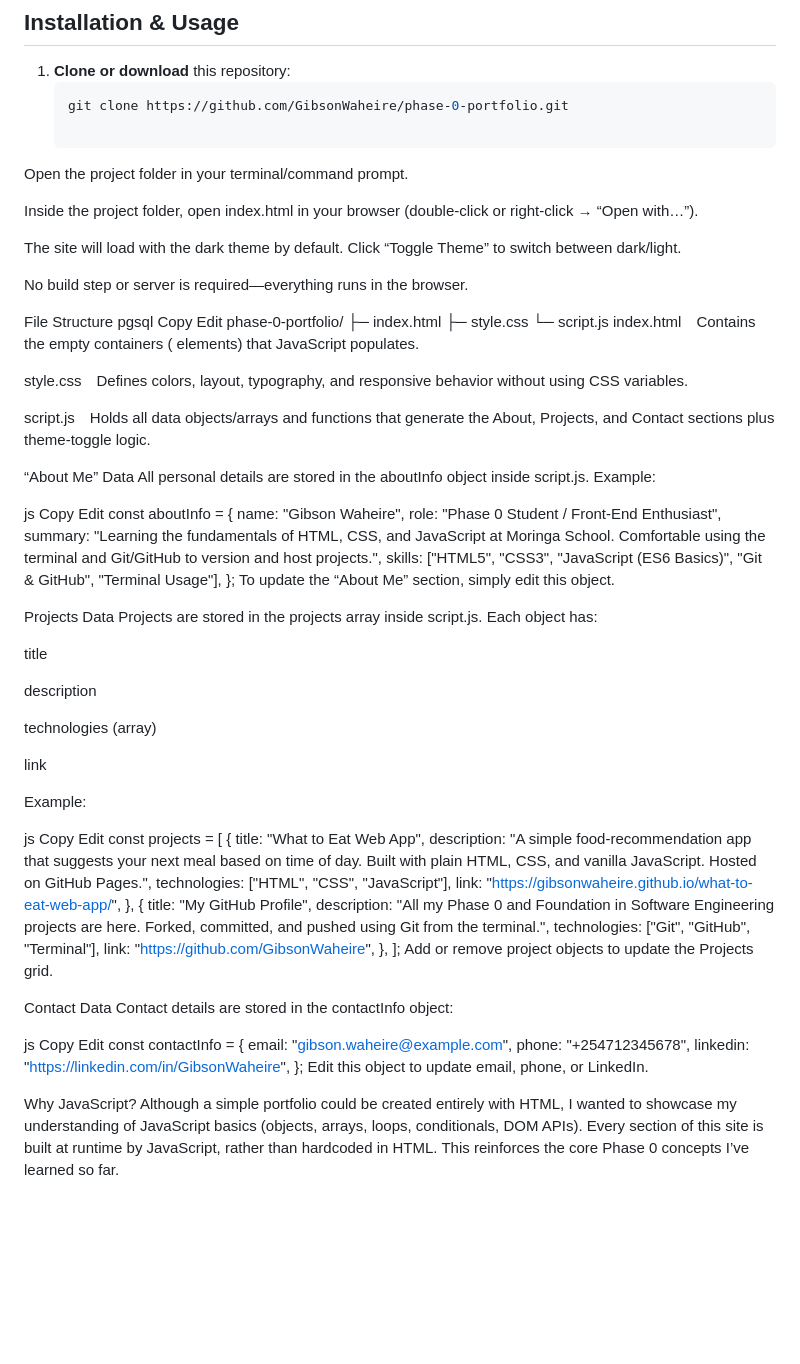
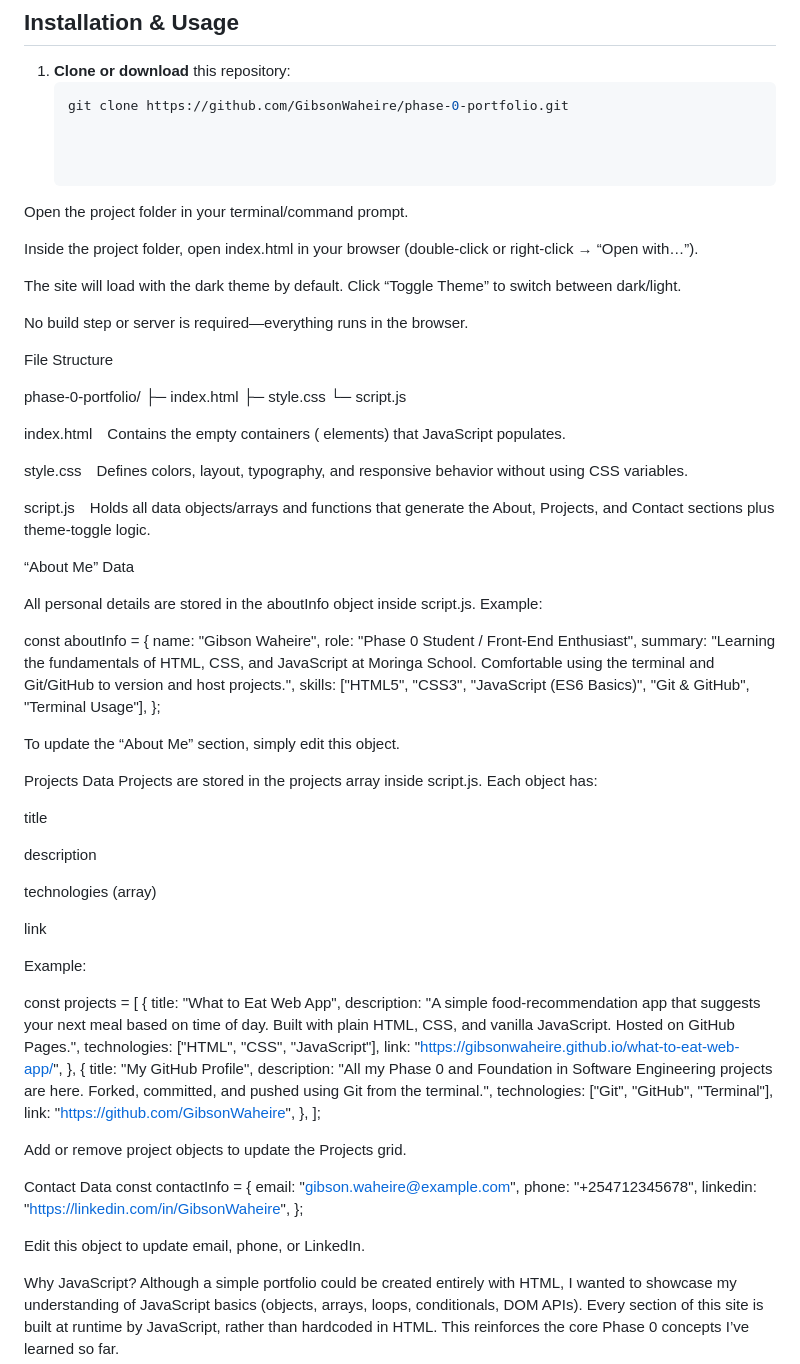
Before and after one commit to GibsonWaheire/Portfolio_Site-, a Markdown page: READme.md, the part around the change. Drawn GitHub-style; blank space fills up the shorter version.

````diff
--- a/READme.md
+++ b/READme.md
@@ -29,6 +29,8 @@ This is a personal portfolio website showcasing my skills in HTML, CSS, and Java
    ```bash
    git clone https://github.com/GibsonWaheire/phase-0-portfolio.git
 
+
+
 Open the project folder in your terminal/command prompt.
 
 Inside the project folder, open index.html in your browser (double-click or right-click → “Open with…”).
@@ -38,13 +40,12 @@ The site will load with the dark theme by default. Click “Toggle Theme” to s
 No build step or server is required—everything runs in the browser.
 
 File Structure
-pgsql
-Copy
-Edit
+
 phase-0-portfolio/
 ├─ index.html
 ├─ style.css
 └─ script.js
+
 index.html Contains the empty containers (<section> elements) that JavaScript populates.
 
 style.css Defines colors, layout, typography, and responsive behavior without using CSS variables.
@@ -52,11 +53,9 @@ style.css Defines colors, layout, typography, and responsive behavior without
 script.js Holds all data objects/arrays and functions that generate the About, Projects, and Contact sections plus theme-toggle logic.
 
 “About Me” Data
+
 All personal details are stored in the aboutInfo object inside script.js. Example:
 
-js
-Copy
-Edit
 const aboutInfo = {
   name: "Gibson Waheire",
   role: "Phase 0 Student / Front-End Enthusiast",
@@ -64,6 +63,8 @@ const aboutInfo = {
     "Learning the fundamentals of HTML, CSS, and JavaScript at Moringa School. Comfortable using the terminal and Git/GitHub to version and host projects.",
   skills: ["HTML5", "CSS3", "JavaScript (ES6 Basics)", "Git & GitHub", "Terminal Usage"],
 };
+
+
 To update the “About Me” section, simply edit this object.
 
 Projects Data
@@ -79,9 +80,6 @@ link
 
 Example:
 
-js
-Copy
-Edit
 const projects = [
   {
     title: "What to Eat Web App",
@@ -98,19 +96,16 @@ const projects = [
     link: "https://github.com/GibsonWaheire",
   },
 ];
+
 Add or remove project objects to update the Projects grid.
 
 Contact Data
-Contact details are stored in the contactInfo object:
-
-js
-Copy
-Edit
 const contactInfo = {
   email: "gibson.waheire@example.com",
   phone: "+254712345678",
   linkedin: "https://linkedin.com/in/GibsonWaheire",
 };
+
 Edit this object to update email, phone, or LinkedIn.
 
 Why JavaScript?
````
